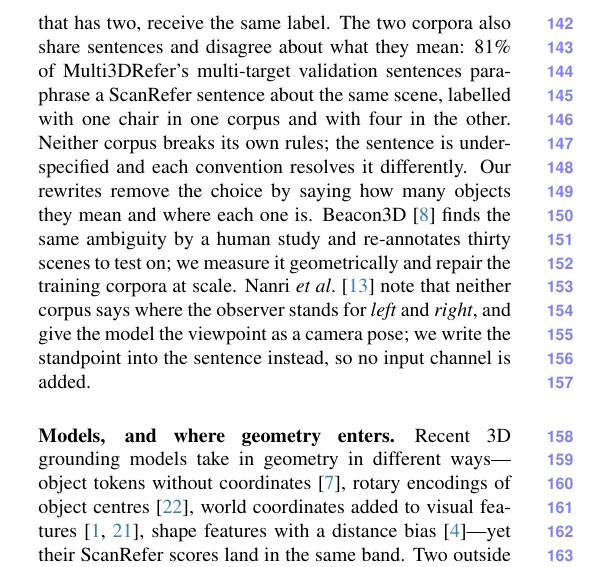
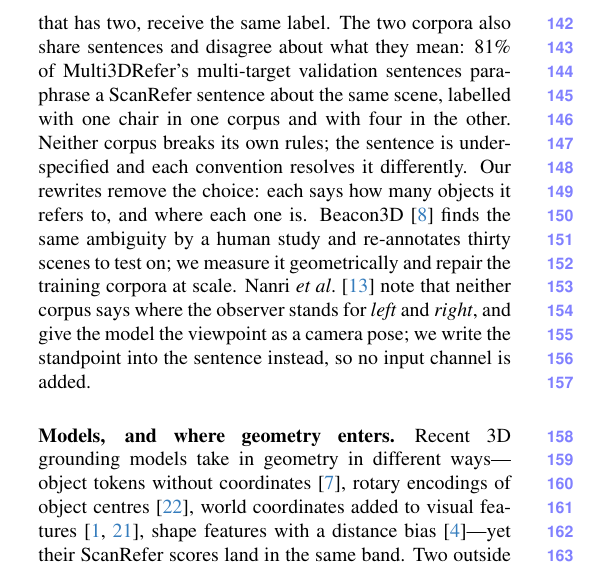
Before and after one commit to sujiez/Seshat-Star-paper, a LaTeX paper (main.tex, which reads sec/2_related.tex): part of one column of page 3 of 4, cut so that both start at the same text. Compiled offline with pdfLaTeX.

Commit message:
related: 'each says how many objects it refers to, and where each one is'
Co-authored-by: Cursor <cursoragent@cursor.com>

```diff
--- a/sec/2_related.tex
+++ b/sec/2_related.tex
@@ -9,7 +9,7 @@
 Most machine-generated 3D referring text comes from one recipe: a scene graph or a program holds the geometry, a template or a constraint sampler turns it into a specification that rules out every distractor, and a language model paraphrases the result~\cite{referit3d,sceneverse,3dgrand,disc3d,clevr3dderef,clevrrefplus}; ViGiL3D++~\cite{vigil3d,vigil3dpp}, the closest work to ours, samples its constraints from real scans. These pipelines agree on three things. Uniqueness is guaranteed on the graph or the program, not on the final sentence: after the paraphrase nothing is checked against the geometry again. The language model changes the words, not what is said; and these pipelines are weakest exactly where human sentences are weakest: on viewpoints, rows and stacks. Most importantly, nobody scores the finished sentence. ViGiL3D++ shows the cost: in its own human check, fewer than half of the sentences whose target has look-alikes were valid~\cite{vigil3dpp}. We differ on all three counts. Verification comes \emph{after} the text, on the final sentence; the model decides what is said, not only how; and every sentence receives a score, even one we did not write, which is how we can measure ScanRefer itself.
 
 \paragraph{The corpora.}
-ScanRefer~\cite{scanrefer} attaches one description to one object; Nr3D~\cite{referit3d} does the same through a reference game; Multi3DRefer~\cite{multi3drefer} extends ScanRefer to zero, one or several targets, and labels a description that fits several objects, whether by intent or by vagueness, with all of them. So \emph{the two pillows} and \emph{a pillow}, said of a couch that has two, receive the same label. The two corpora also share sentences and disagree about what they mean: 81\% of Multi3DRefer's multi-target validation sentences paraphrase a ScanRefer sentence about the same scene, labelled with one chair in one corpus and with four in the other. Neither corpus breaks its own rules; the sentence is under-specified and each convention resolves it differently. Our rewrites remove the choice by saying how many objects they mean and where each one is. Beacon3D~\cite{beacon3d} finds the same ambiguity by a human study and re-annotates thirty scenes to test on; we measure it geometrically and repair the training corpora at scale. Nanri \etal~\cite{nanri2026viewpoint} note that neither corpus says where the observer stands for \emph{left} and \emph{right}, and give the model the viewpoint as a camera pose; we write the standpoint into the sentence instead, so no input channel is added.
+ScanRefer~\cite{scanrefer} attaches one description to one object; Nr3D~\cite{referit3d} does the same through a reference game; Multi3DRefer~\cite{multi3drefer} extends ScanRefer to zero, one or several targets, and labels a description that fits several objects, whether by intent or by vagueness, with all of them. So \emph{the two pillows} and \emph{a pillow}, said of a couch that has two, receive the same label. The two corpora also share sentences and disagree about what they mean: 81\% of Multi3DRefer's multi-target validation sentences paraphrase a ScanRefer sentence about the same scene, labelled with one chair in one corpus and with four in the other. Neither corpus breaks its own rules; the sentence is under-specified and each convention resolves it differently. Our rewrites remove the choice: each says how many objects it refers to, and where each one is. Beacon3D~\cite{beacon3d} finds the same ambiguity by a human study and re-annotates thirty scenes to test on; we measure it geometrically and repair the training corpora at scale. Nanri \etal~\cite{nanri2026viewpoint} note that neither corpus says where the observer stands for \emph{left} and \emph{right}, and give the model the viewpoint as a camera pose; we write the standpoint into the sentence instead, so no input channel is added.
 
 \paragraph{Models, and where geometry enters.}
 Recent 3D grounding models take in geometry in different ways---object tokens without coordinates~\cite{chatscene}, rotary encodings of object centres~\cite{quatrope}, world coordinates added to visual features~\cite{video3dllm,3drs}, shape features with a distance bias~\cite{3dllava}---yet their ScanRefer scores land in the same band. Two outside findings point the same way: a language model that never sees the scene scores unexpectedly well on SQA3D~\cite{sqa3d,beacon3d}, and 3D-LLaVA fails on expressions that contain nothing but a direction~\cite{nanri2026viewpoint}. We take the common cause to be the text, and test this in \cref{sec:model} by changing the text and leaving the architecture of 3D-LLaVA untouched\TODO{; further architectures pending}. Training-free methods have begun to repair the text at test time: TDVR~\cite{tdvr} has an LLM disambiguate each query and infer the viewpoint the sentence left out, for its own grounding method. We repair the corpus once, for any model trained on it, and measure the result. Frontier models are usually measured on spatial question answering~\cite{vqa2,vsibench}; we measure them on grounding instead (\cref{sec:model}). GR3D~\cite{gr3d_zillow} hands GPT-5 a scene's geometry as text indexed by object identifiers; our writer and reader receive the scene the same way.
```
